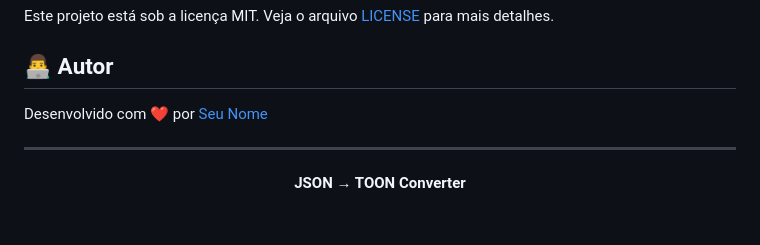
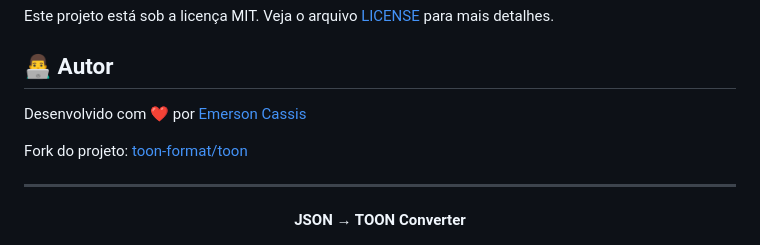
Before and after one commit to emersoncassis/JSON-TOON, a Markdown page: README.md, the part around one of its changes. GitHub-like rendering; blank space fills up the shorter version.

Commit message:
docs: add demonstration images, update author information, and include project fork link.

```diff
--- a/README.md
+++ b/README.md
@@ -356,7 +365,9 @@ Este projeto está sob a licença MIT. Veja o arquivo [LICENSE](LICENSE) para ma
 
 ## 👨‍💻 Autor
 
-Desenvolvido com ❤️ por [Seu Nome](https://github.com/seu-usuario)
+Desenvolvido com ❤️ por [Emerson Cassis](https://github.com/emersoncassis)
+
+Fork do projeto: [toon-format/toon](https://github.com/toon-format/toon)
 
 ---
 <div align="center">
```
Also changed, not shown: other parts of README.md (+9 -0 lines).
